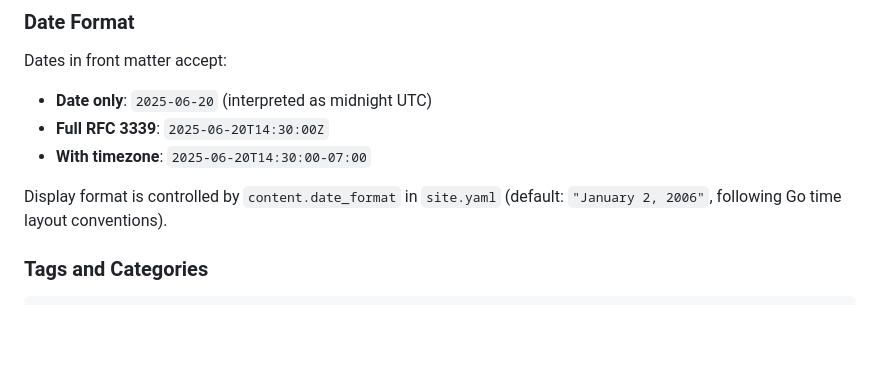
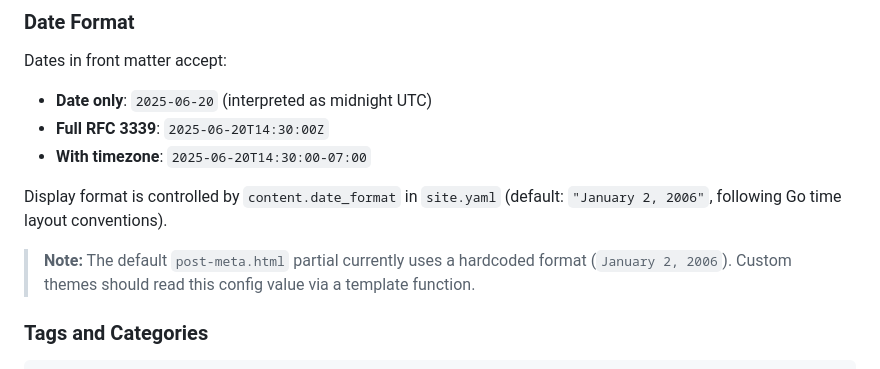
Before and after one commit to khaines/blogflow, a Markdown page: docs/content-authoring-guide.md, the part around the change. GitHub-like rendering; blank space fills up the shorter version.

```diff
--- a/docs/content-authoring-guide.md
+++ b/docs/content-authoring-guide.md
@@ -66,6 +66,10 @@ Dates in front matter accept:
 
 Display format is controlled by `content.date_format` in `site.yaml` (default:
 `"January 2, 2006"`, following Go time layout conventions).
+
+> **Note:** The default `post-meta.html` partial currently uses a hardcoded
+> format (`January 2, 2006`). Custom themes should read this config value via a
+> template function.
 
 ### Tags and Categories
 
```
Also changed, not shown: docs/theme-development-guide.md (+16 -14 lines).
